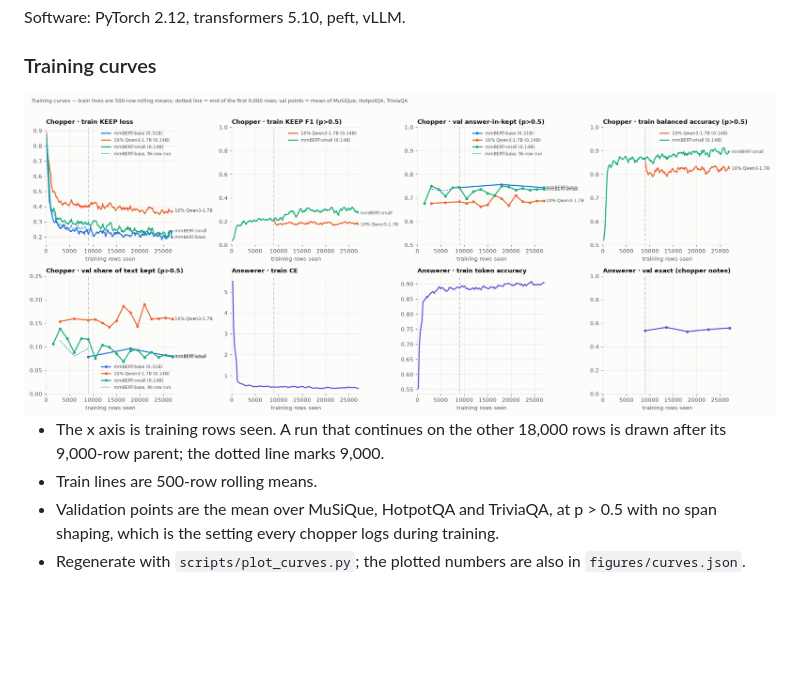
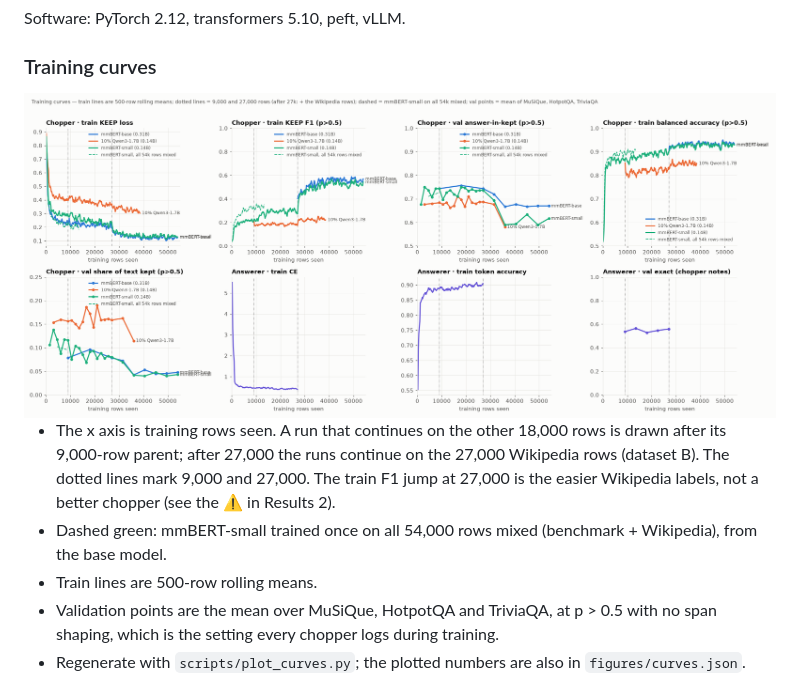
Before and after one commit to wiiiktor/chopper_demo, a Markdown page: README.md, the part around one of its changes. Drawn GitHub-style; pictures changed too: figures/training_curves.png; blank space fills up the shorter version.

Commit message:
Charts: 54k continuations, mmBERT-small mixed-54k run as the dashed comparison (replaces the old 9k-row reference)
Co-Authored-By: Claude Opus 5.5 <noreply@anthropic.com>

```diff
--- a/README.md
+++ b/README.md
@@ -273,6 +273,8 @@ Software: PyTorch 2.12, transformers 5.10, peft, vLLM.
 
 - The x axis is training rows seen. A run that continues on the other 18,000 rows is drawn after its 9,000-row
-  parent; the dotted line marks 9,000.
+  parent; after 27,000 the runs continue on the 27,000 Wikipedia rows (dataset B). The dotted lines mark 9,000 and
+  27,000. The train F1 jump at 27,000 is the easier Wikipedia labels, not a better chopper (see the ⚠️ in Results 2).
+- Dashed green: mmBERT-small trained once on all 54,000 rows mixed (benchmark + Wikipedia), from the base model.
 - Train lines are 500-row rolling means.
 - Validation points are the mean over MuSiQue, HotpotQA and TriviaQA, at p > 0.5 with no span shaping, which is the
   setting every chopper logs during training.
```
Also changed, not shown: other parts of README.md (+1 -1 lines), figures/training_curves_dark.png, 4 other files.
